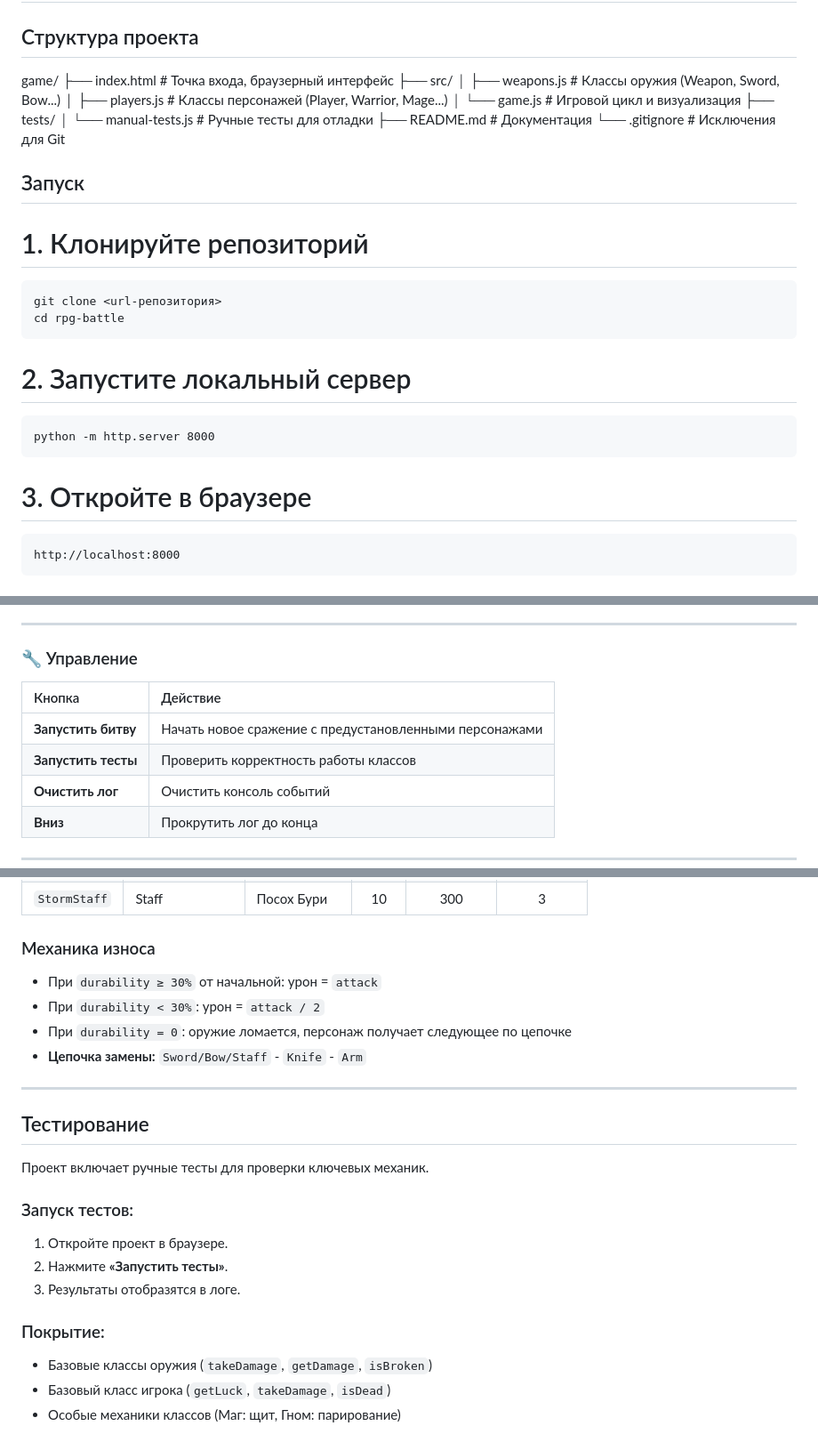
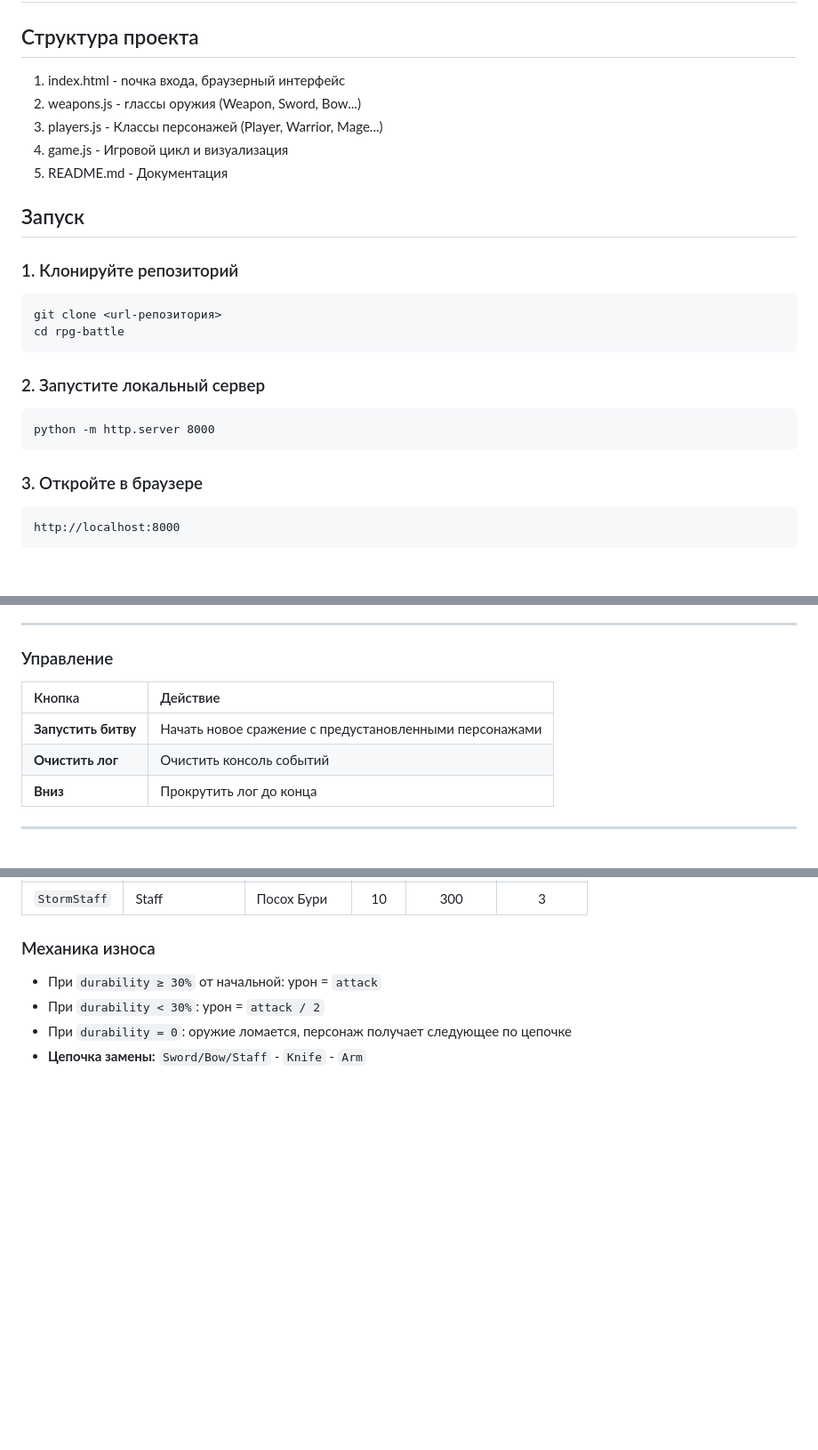
Before and after one commit to sofiazlobina/RPG-game, a Markdown page: README.md, 3 parts joined by grey strips. Shown at 89% size. GitHub-like rendering; blank space fills up the shorter version.

````diff
--- a/README.md
+++ b/README.md
@@ -2,31 +2,26 @@
 
 ## Структура проекта
 
-game/
-├── index.html                   # Точка входа, браузерный интерфейс
-├── src/
-│   ├── weapons.js            # Классы оружия (Weapon, Sword, Bow...)
-│   ├── players.js            # Классы персонажей (Player, Warrior, Mage...)
-│   └── game.js               # Игровой цикл и визуализация
-├── tests/
-│   └── manual-tests.js       # Ручные тесты для отладки
-├── README.md                 # Документация
-└── .gitignore                # Исключения для Git
+1. index.html - nочка входа, браузерный интерфейс
+2. weapons.js - rлассы оружия (Weapon, Sword, Bow...)
+3. players.js - Классы персонажей (Player, Warrior, Mage...)
+4. game.js - Игровой цикл и визуализация
+5. README.md - Документация
 
 ## Запуск
 
-# 1. Клонируйте репозиторий
+### 1. Клонируйте репозиторий
 ```
 git clone <url-репозитория>
 cd rpg-battle
 ```
 
-# 2. Запустите локальный сервер
+### 2. Запустите локальный сервер
 ```
 python -m http.server 8000
 ```
 
-# 3. Откройте в браузере
+### 3. Откройте в браузере
 ```
 http://localhost:8000
 ```
@@ -43,12 +38,11 @@ http://localhost:8000
 
 ---
 
-### 🔧 Управление
+### Управление
 
 | Кнопка | Действие |
 | :--- | :--- |
 | **Запустить битву** | Начать новое сражение с предустановленными персонажами |
-| **Запустить тесты** | Проверить корректность работы классов |
 | **Очистить лог** | Очистить консоль событий |
 | **Вниз** | Прокрутить лог до конца |
 
@@ -100,19 +94,3 @@ http://localhost:8000
 - При `durability < 30%`: урон = `attack / 2`
 - При `durability = 0`: оружие ломается, персонаж получает следующее по цепочке
 - **Цепочка замены:** `Sword/Bow/Staff` - `Knife` - `Arm`
-
----
-
-## Тестирование
-
-Проект включает ручные тесты для проверки ключевых механик.
-
-### Запуск тестов:
-1. Откройте проект в браузере.
-2. Нажмите **«Запустить тесты»**.
-3. Результаты отобразятся в логе.
-
-### Покрытие:
-- Базовые классы оружия (`takeDamage`, `getDamage`, `isBroken`)
-- Базовый класс игрока (`getLuck`, `takeDamage`, `isDead`)
-- Особые механики классов (Маг: щит, Гном: парирование)
````
